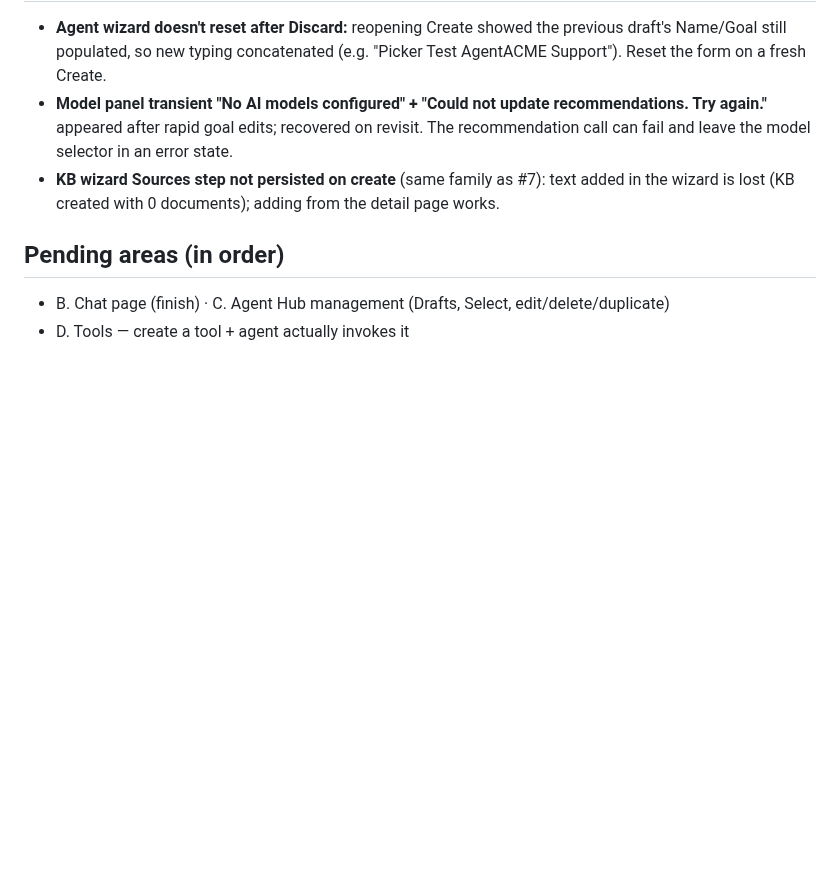
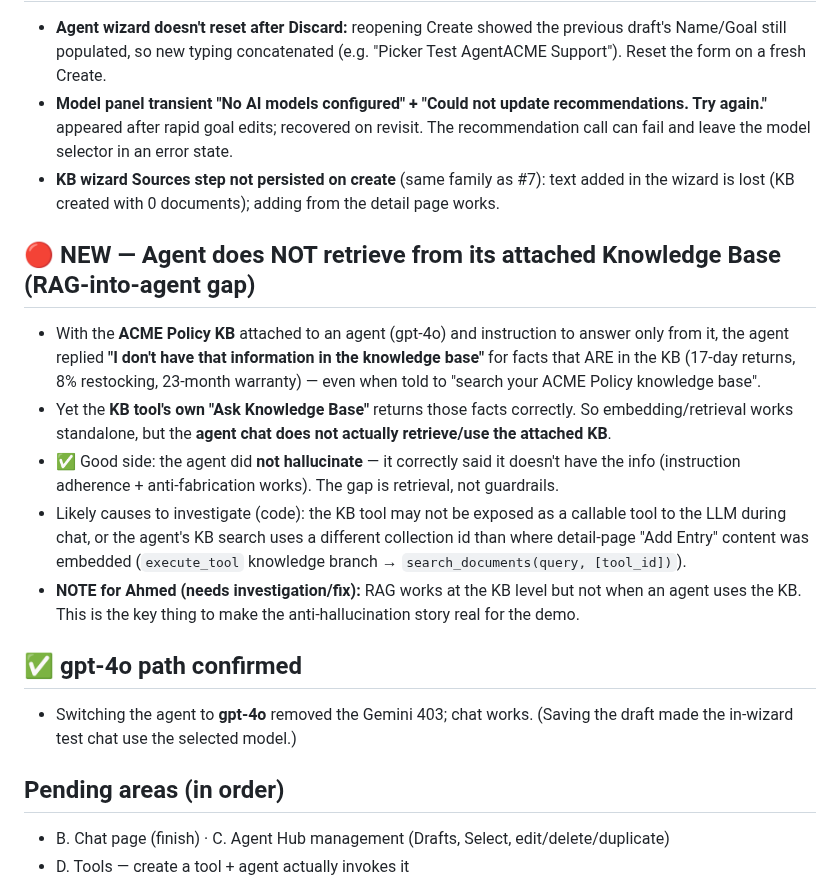
Before and after one commit to ahamdihussein-star/agentforge, a Markdown page: docs/TEST_RESULTS.md, the part around the change. GitHub-like rendering; blank space fills up the shorter version.

Commit message:
chore: auto-sync 2026-06-21 01:04:06

```diff
--- a/docs/TEST_RESULTS.md
+++ b/docs/TEST_RESULTS.md
@@ -127,6 +127,16 @@ Legend severity: 🔴 demo-blocker · 🟠 important · 🟡 minor.
 - **Model panel transient "No AI models configured" + "Could not update recommendations. Try again."** appeared after rapid goal edits; recovered on revisit. The recommendation call can fail and leave the model selector in an error state.
 - **KB wizard Sources step not persisted on create** (same family as #7): text added in the wizard is lost (KB created with 0 documents); adding from the detail page works.
 
+## 🔴 NEW — Agent does NOT retrieve from its attached Knowledge Base (RAG-into-agent gap)
+- With the **ACME Policy KB** attached to an agent (gpt-4o) and instruction to answer only from it, the agent replied **"I don't have that information in the knowledge base"** for facts that ARE in the KB (17-day returns, 8% restocking, 23-month warranty) — even when told to "search your ACME Policy knowledge base".
+- Yet the **KB tool's own "Ask Knowledge Base"** returns those facts correctly. So embedding/retrieval works standalone, but the **agent chat does not actually retrieve/use the attached KB**.
+- ✅ Good side: the agent did **not hallucinate** — it correctly said it doesn't have the info (instruction adherence + anti-fabrication works). The gap is retrieval, not guardrails.
+- Likely causes to investigate (code): the KB tool may not be exposed as a callable tool to the LLM during chat, or the agent's KB search uses a different collection id than where detail-page "Add Entry" content was embedded (`execute_tool` knowledge branch → `search_documents(query, [tool_id])`).
+- **NOTE for Ahmed (needs investigation/fix):** RAG works at the KB level but not when an agent uses the KB. This is the key thing to make the anti-hallucination story real for the demo.
+
+## ✅ gpt-4o path confirmed
+- Switching the agent to **gpt-4o** removed the Gemini 403; chat works. (Saving the draft made the in-wizard test chat use the selected model.)
+
 ## Pending areas (in order)
 - B. Chat page (finish) · C. Agent Hub management (Drafts, Select, edit/delete/duplicate)
 - D. Tools — create a tool + agent actually invokes it
```
